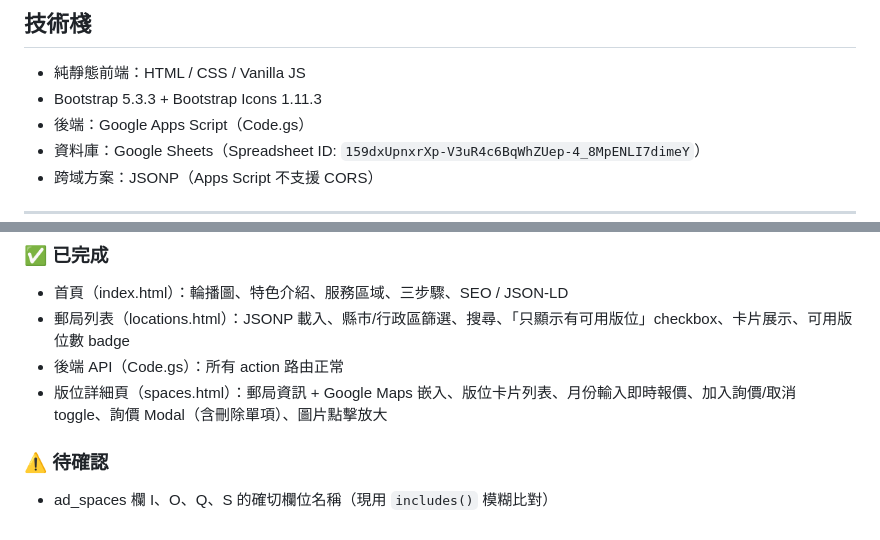
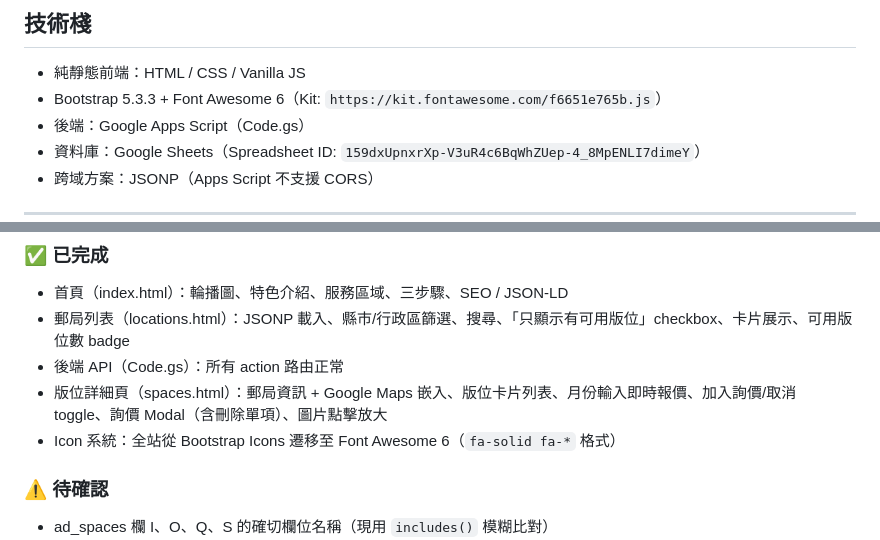
Before and after one commit to a0985369800/postwallad, a Markdown page: CLAUDE.md, 2 parts joined by grey strips. GitHub-like rendering.

Commit message:
docs: 更新 CLAUDE.md 記錄 Font Awesome 遷移
Co-Authored-By: Claude Sonnet 4.6 <noreply@anthropic.com>

```diff
--- a/CLAUDE.md
+++ b/CLAUDE.md
@@ -6,7 +6,7 @@
 
 ## 技術棧
 - 純靜態前端：HTML / CSS / Vanilla JS
-- Bootstrap 5.3.3 + Bootstrap Icons 1.11.3
+- Bootstrap 5.3.3 + Font Awesome 6（Kit: `https://kit.fontawesome.com/f6651e765b.js`）
 - 後端：Google Apps Script（Code.gs）
 - 資料庫：Google Sheets（Spreadsheet ID: `159dxUpnxrXp-V3uR4c6BqWhZUep-4_8MpENLI7dimeY`）
 - 跨域方案：JSONP（Apps Script 不支援 CORS）
@@ -95,6 +95,7 @@ postwallad/
 - 郵局列表（locations.html）：JSONP 載入、縣市/行政區篩選、搜尋、「只顯示有可用版位」checkbox、卡片展示、可用版位數 badge
 - 後端 API（Code.gs）：所有 action 路由正常
 - 版位詳細頁（spaces.html）：郵局資訊 + Google Maps 嵌入、版位卡片列表、月份輸入即時報價、加入詢價/取消 toggle、詢價 Modal（含刪除單項）、圖片點擊放大
+- Icon 系統：全站從 Bootstrap Icons 遷移至 Font Awesome 6（`fa-solid fa-*` 格式）
 
 ### ⚠️ 待確認
 - ad_spaces 欄 I、O、Q、S 的確切欄位名稱（現用 `includes()` 模糊比對）
```
